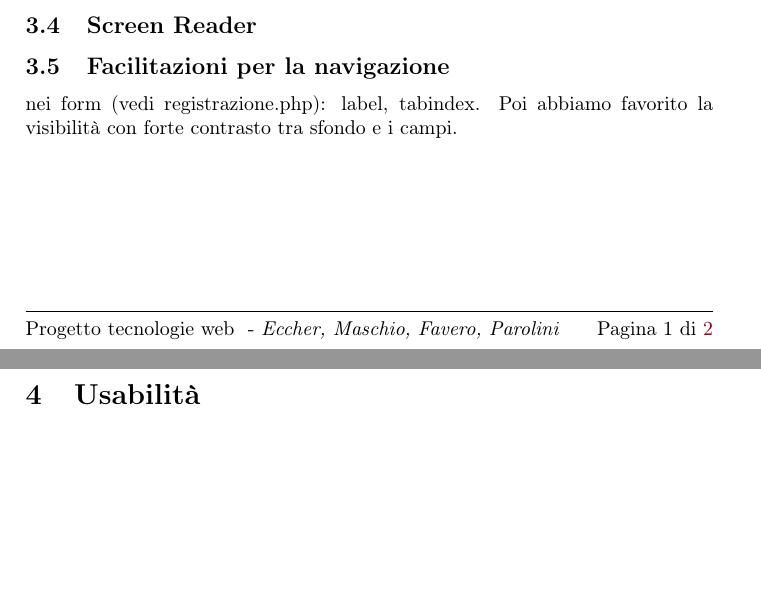
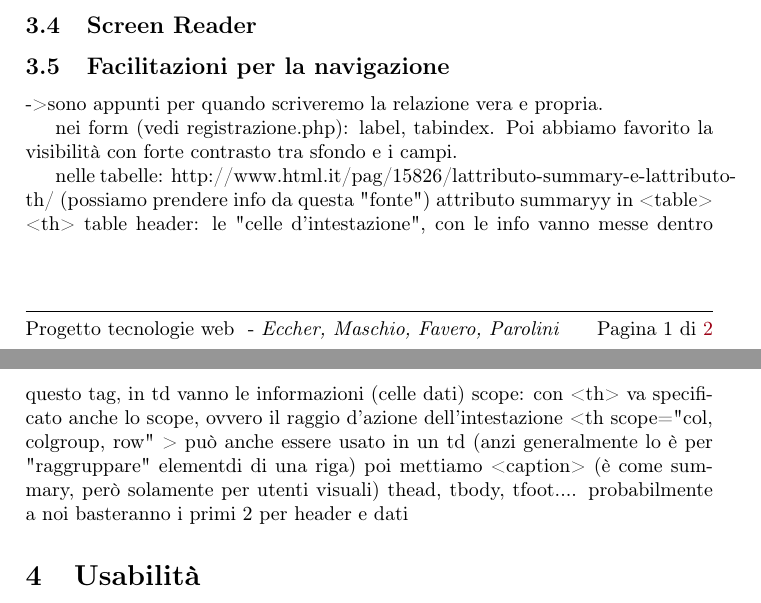
Before and after one commit to CristianMaschio/Progetto-TecWeb, a LaTeX document (Relazione/main.tex): two parts of pages 2 and 3 of 3, joined at a grey line, cut so that both start at the same text, the shorter picture padded with empty space. Compiled offline with pdfLaTeX.

Commit message:
aggiunti appunti in relazione, title sistemati parzialmente(wait4Ombry)

```diff
--- a/Relazione/main.tex
+++ b/Relazione/main.tex
@@ -137,8 +137,18 @@ Andrea Favero \newline Francesco Parolini}
 	\subsection{Tag meta}
 	\subsection{Screen Reader}
 	\subsection{Facilitazioni per la navigazione}
+		->sono appunti per quando scriveremo la relazione vera e propria.
+
 		nei form (vedi registrazione.php): label, tabindex. Poi abbiamo favorito la visibilità con forte contrasto tra sfondo e i campi.
 
+		nelle tabelle:
+		http://www.html.it/pag/15826/lattributo-summary-e-lattributo-th/  (possiamo prendere info da questa "fonte")
+			attributo summaryy in <table>
+			<th> table header: le "celle d’intestazione", con le info vanno messe dentro questo tag, in td vanno le informazioni (celle dati)
+			scope: con <th> va specificato anche lo scope, ovvero il raggio d'azione dell'intestazione <th scope="col, colgroup, row" >
+			può anche essere usato in un td (anzi generalmente lo è per "raggruppare" elementdi di una riga)
+			poi mettiamo <caption> (è come summary, però solamente per utenti visuali)
+			thead, tbody, tfoot.... probabilmente a noi basteranno i primi 2 per header e dati
 \section{Usabilità}
 
 \section{Gerarchia dei file}
```
Also changed, not shown: 2 other files.
